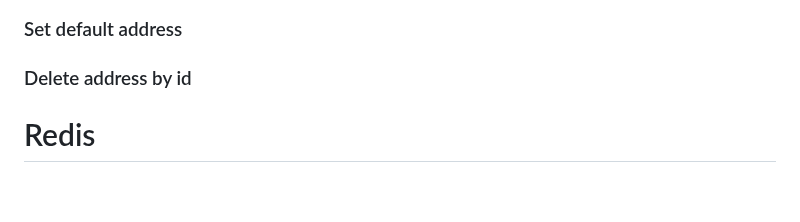
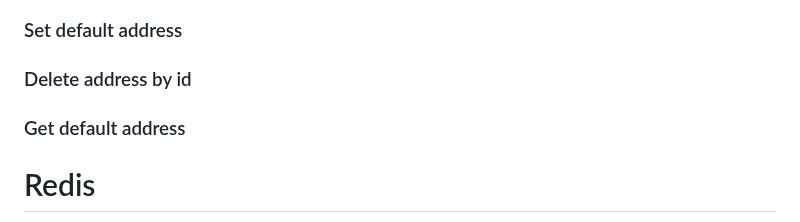
Before and after one commit to hurryclear/yummy-spicy, a Markdown page: README.md, the part around the change. Rendered like a GitHub page; blank space fills up the shorter version.

Commit message:
day8 get default address README.md

```diff
--- a/README.md
+++ b/README.md
@@ -2414,6 +2414,8 @@ public Result<List<DishVO>> list(Long categoryId) {
 
 ### Delete address by id
 
+### Get default address
+
 
 
 # Redis
```
